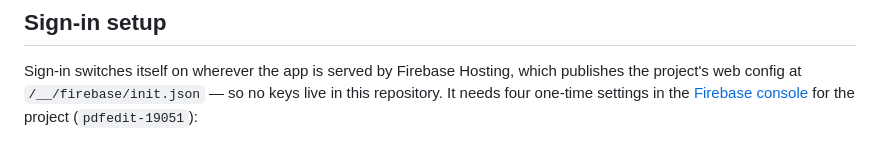
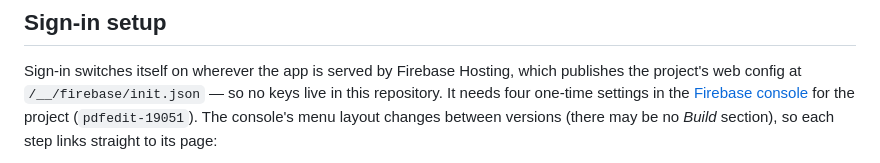
Before and after one commit to Ratha-SAN/pdfedit, a Markdown page: README.md, the part around one of its changes. GitHub-like rendering.

```diff
--- a/README.md
+++ b/README.md
@@ -197,5 +197,6 @@ Sign-in switches itself on wherever the app is served by Firebase Hosting,
 which publishes the project's web config at `/__/firebase/init.json` — so
 no keys live in this repository. It needs four one-time settings in the
 [Firebase console](https://console.firebase.google.com/) for the project
-(`pdfedit-19051`):
+(`pdfedit-19051`). The console's menu layout changes between versions
+(there may be no *Build* section), so each step links straight to its page:
 
```
Also changed, not shown: other parts of README.md (+5 -5 lines).
